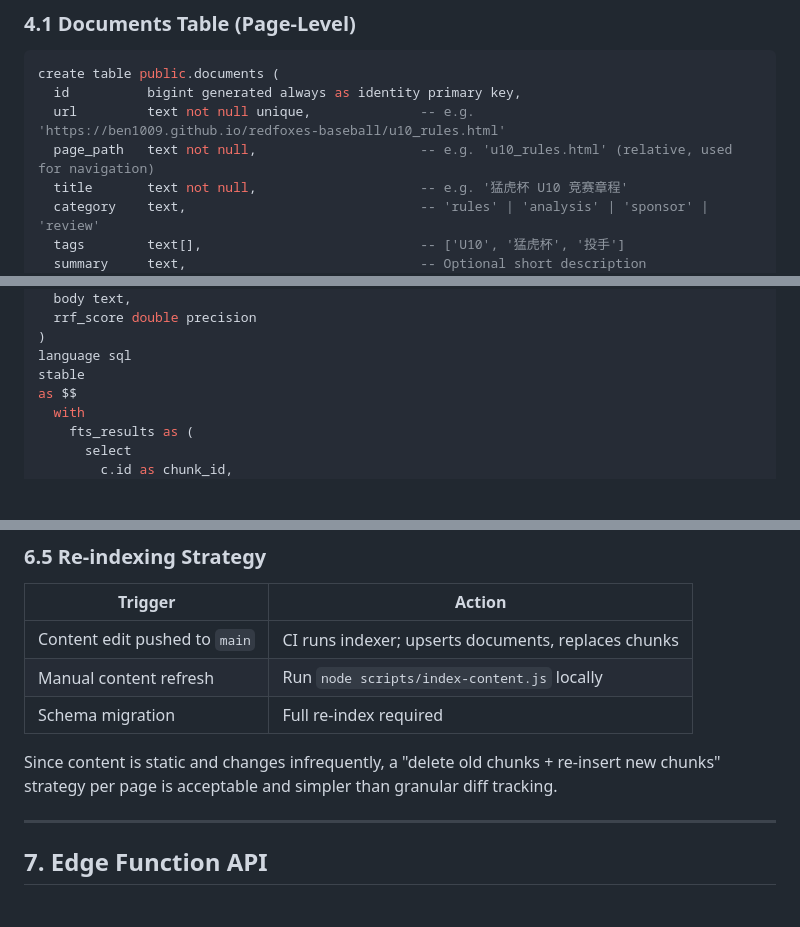
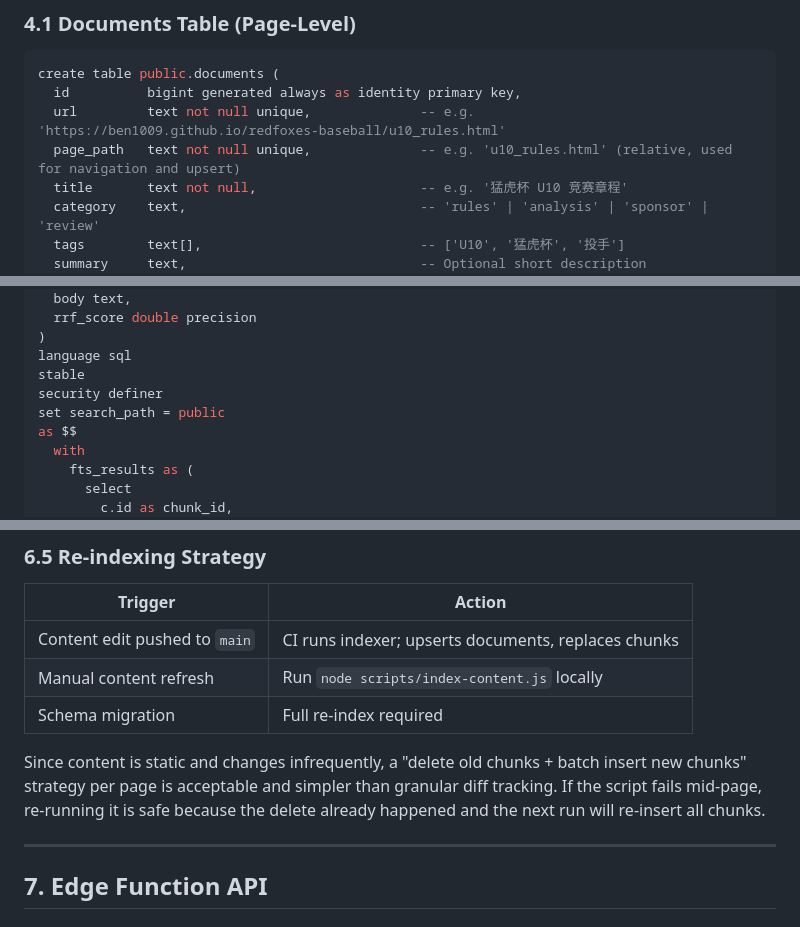
Before and after one commit to ben1009/redfoxes-baseball, a Markdown page: rfc/003_hybrid_search.md, 3 parts joined by grey strips. Rendered like a GitHub page; blank space fills up the shorter version.

```diff
--- a/rfc/003_hybrid_search.md
+++ b/rfc/003_hybrid_search.md
@@ -110,7 +110,7 @@ A normalized design separates page metadata (URL, title, category, tags) from ch
 create table public.documents (
   id          bigint generated always as identity primary key,
   url         text not null unique,              -- e.g. 'https://ben1009.github.io/redfoxes-baseball/u10_rules.html'
-  page_path   text not null,                     -- e.g. 'u10_rules.html' (relative, used for navigation)
+  page_path   text not null unique,              -- e.g. 'u10_rules.html' (relative, used for navigation and upsert)
   title       text not null,                     -- e.g. '猛虎杯 U10 竞赛章程'
   category    text,                              -- 'rules' | 'analysis' | 'sponsor' | 'review'
   tags        text[],                            -- ['U10', '猛虎杯', '投手']
@@ -299,6 +299,8 @@ returns table (
 )
 language sql
 stable
+security definer
+set search_path = public
 as $$
   with
     fts_results as (
@@ -614,7 +643,7 @@ For this static site, **inline generation in the script** is simplest. Use cron/
 | Manual content refresh | Run `node scripts/index-content.js` locally |
 | Schema migration | Full re-index required |
 
-Since content is static and changes infrequently, a "delete old chunks + re-insert new chunks" strategy per page is acceptable and simpler than granular diff tracking.
+Since content is static and changes infrequently, a "delete old chunks + batch insert new chunks" strategy per page is acceptable and simpler than granular diff tracking. If the script fails mid-page, re-running it is safe because the delete already happened and the next run will re-insert all chunks.
 
 ---
 
```
Also changed, not shown: other parts of rfc/003_hybrid_search.md (+47 -20 lines).
